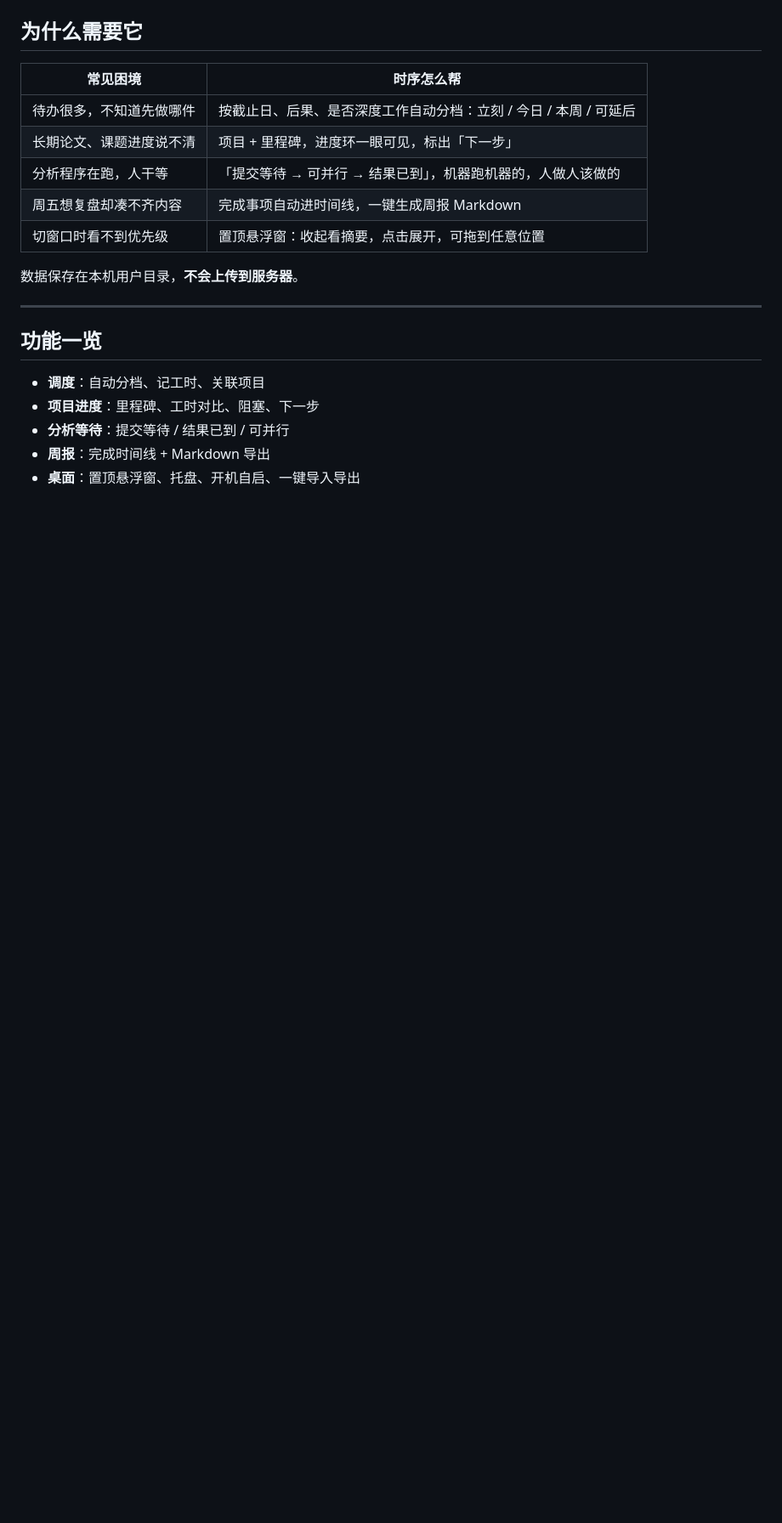
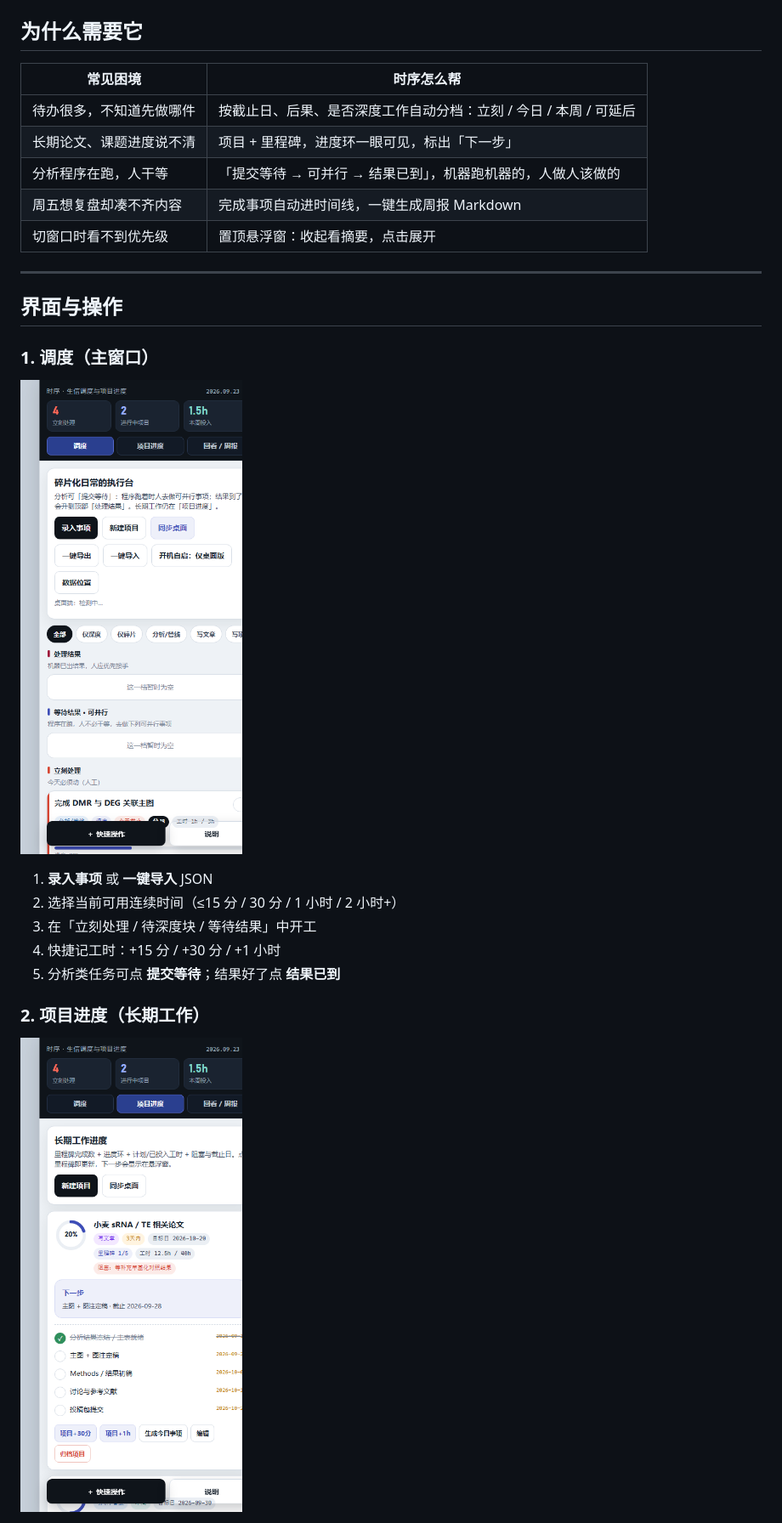
Before and after one commit to Einstein-life/shixu-desktop, a Markdown page: README.md, the part around one of its changes. Shown at 85% size. Drawn GitHub-style; pictures changed too: docs/images/app-board.png (added), docs/images/app-projects.png (added); blank space fills up the shorter version.

Commit message:
docs: add UI screenshots and illustrated README for board/projects/review/dock

```diff
--- a/README.md
+++ b/README.md
@@ -17,16 +39,23 @@
 | 长期论文、课题进度说不清 | 项目 + 里程碑，进度环一眼可见，标出「下一步」 |
 | 分析程序在跑，人干等 | 「提交等待 → 可并行 → 结果已到」，机器跑机器的，人做人该做的 |
 | 周五想复盘却凑不齐内容 | 完成事项自动进时间线，一键生成周报 Markdown |
-| 切窗口时看不到优先级 | 置顶悬浮窗：收起看摘要，点击展开，可拖到任意位置 |
-
-数据保存在本机用户目录，**不会上传到服务器**。
+| 切窗口时看不到优先级 | 置顶悬浮窗：收起看摘要，点击展开 |
 
 ---
 
-## 功能一览
+## 界面与操作
 
-- **调度**：自动分档、记工时、关联项目
-- **项目进度**：里程碑、工时对比、阻塞、下一步
-- **分析等待**：提交等待 / 结果已到 / 可并行
-- **周报**：完成时间线 + Markdown 导出
-- **桌面**：置顶悬浮窗、托盘、开机自启、一键导入导出
+### 1. 调度（主窗口）
+
+![调度页](docs/images/app-board.png)
+
+1. **录入事项** 或 **一键导入** JSON
+2. 选择当前可用连续时间（≤15 分 / 30 分 / 1 小时 / 2 小时+）
+3. 在「立刻处理 / 待深度块 / 等待结果」中开工
+4. 快捷记工时：+15 分 / +30 分 / +1 小时
+5. 分析类任务可点 **提交等待**；结果好了点 **结果已到**
+
+### 2. 项目进度（长期工作）
+
+![项目进度](docs/images/app-projects.png)
+
```
Also changed, not shown: other parts of README.md (+61 -38 lines), docs/images/app-review.png (added), docs/images/dock-collapsed.png (added), docs/images/dock-expanded.png (added), 3 other files.
